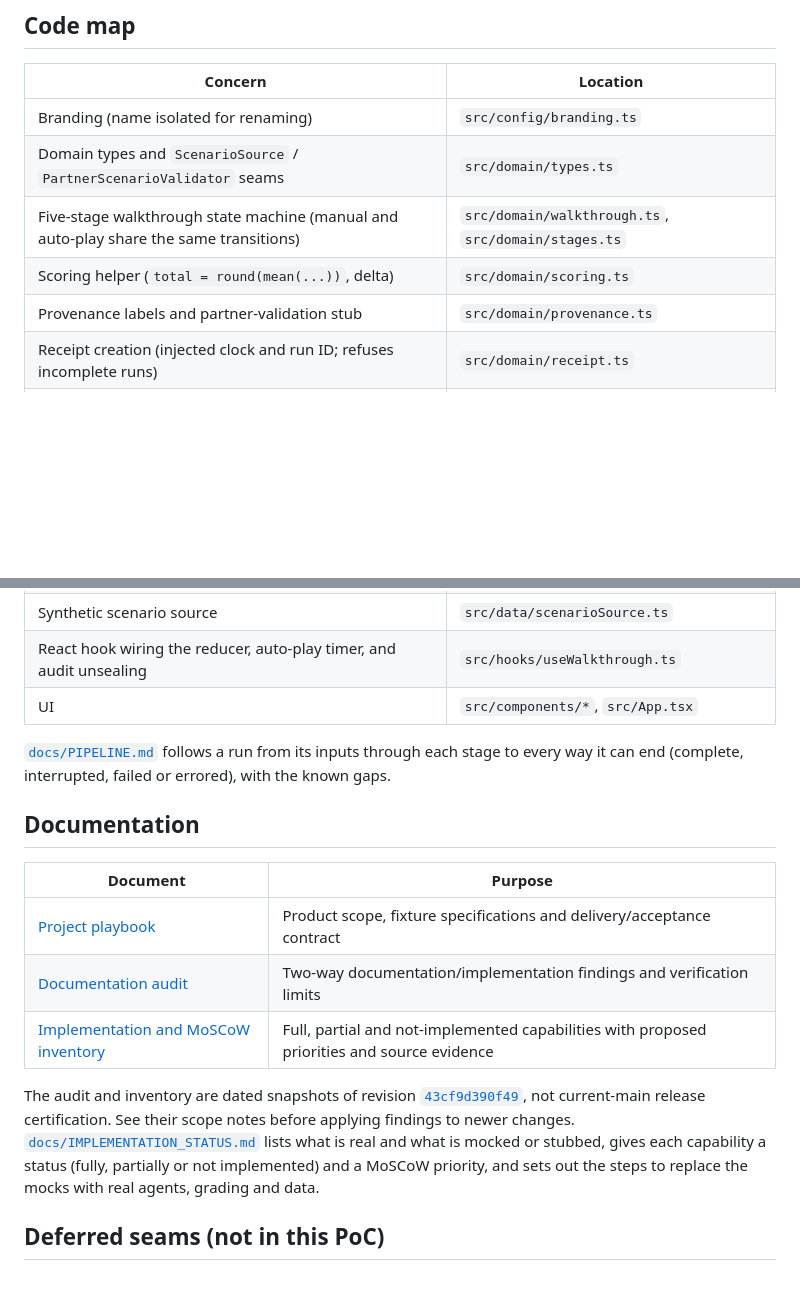
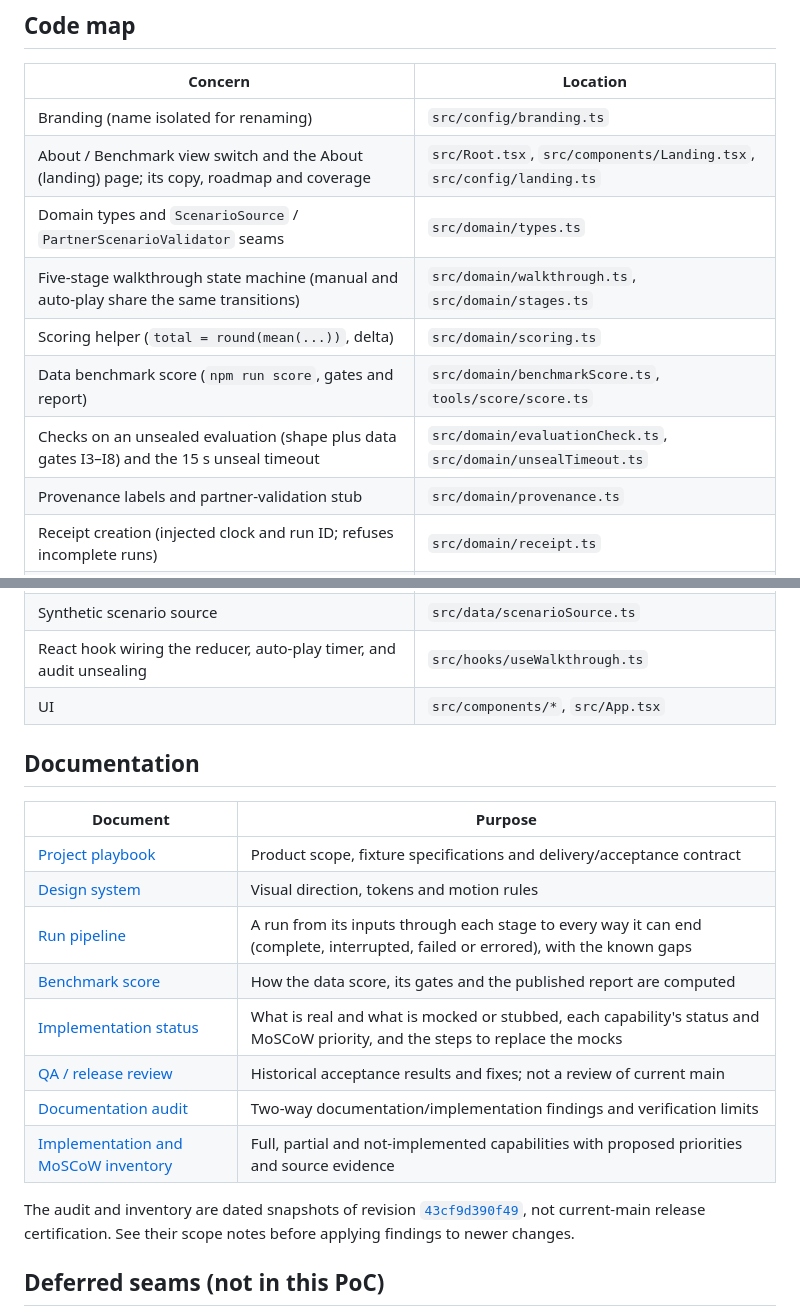
Before and after one commit to neomatrix369/falsifybench, a Markdown page: README.md, 2 parts joined by grey strips. Drawn GitHub-style; blank space fills up the shorter version.

Commit message:
docs: cover the About view in README code map, PIPELINE and playbook
Co-Authored-By: Devin AI <158243242+devin-ai-integration[bot]@users.noreply.github.com>

```diff
--- a/README.md
+++ b/README.md
@@ -40,9 +40,12 @@ Mock mode needs no secrets and no network access.
 | Concern | Location |
 |---|---|
 | Branding (name isolated for renaming) | `src/config/branding.ts` |
+| About / Benchmark view switch and the About (landing) page; its copy, roadmap and coverage | `src/Root.tsx`, `src/components/Landing.tsx`, `src/config/landing.ts` |
 | Domain types and `ScenarioSource` / `PartnerScenarioValidator` seams | `src/domain/types.ts` |
 | Five-stage walkthrough state machine (manual and auto-play share the same transitions) | `src/domain/walkthrough.ts`, `src/domain/stages.ts` |
 | Scoring helper (`total = round(mean(...))`, delta) | `src/domain/scoring.ts` |
+| Data benchmark score (`npm run score`, gates and report) | `src/domain/benchmarkScore.ts`, `tools/score/score.ts` |
+| Checks on an unsealed evaluation (shape plus data gates I3–I8) and the 15 s unseal timeout | `src/domain/evaluationCheck.ts`, `src/domain/unsealTimeout.ts` |
 | Provenance labels and partner-validation stub | `src/domain/provenance.ts` |
 | Receipt creation (injected clock and run ID; refuses incomplete runs) | `src/domain/receipt.ts` |
 | MAT-001 public fixture | `src/data/mat001.ts` |
@@ -53,18 +56,20 @@ Mock mode needs no secrets and no network access.
 | React hook wiring the reducer, auto-play timer, and audit unsealing | `src/hooks/useWalkthrough.ts` |
 | UI | `src/components/*`, `src/App.tsx` |
 
-[`docs/PIPELINE.md`](docs/PIPELINE.md) follows a run from its inputs through each stage to every way it can end (complete, interrupted, failed or errored), with the known gaps.
-
 ## Documentation
 
 | Document | Purpose |
 |---|---|
 | [Project playbook](docs/falsifybench-playbook.md) | Product scope, fixture specifications and delivery/acceptance contract |
+| [Design system](DESIGN.md) | Visual direction, tokens and motion rules |
+| [Run pipeline](docs/PIPELINE.md) | A run from its inputs through each stage to every way it can end (complete, interrupted, failed or errored), with the known gaps |
+| [Benchmark score](docs/SCORE.md) | How the data score, its gates and the published report are computed |
+| [Implementation status](docs/IMPLEMENTATION_STATUS.md) | What is real and what is mocked or stubbed, each capability's status and MoSCoW priority, and the steps to replace the mocks |
+| [QA / release review](docs/QA.md) | Historical acceptance results and fixes; not a review of current main |
 | [Documentation audit](docs/DOC_AUDIT.md) | Two-way documentation/implementation findings and verification limits |
 | [Implementation and MoSCoW inventory](docs/IMPLEMENTATION_MOSCOW.md) | Full, partial and not-implemented capabilities with proposed priorities and source evidence |
 
 The audit and inventory are dated snapshots of revision [`43cf9d390f49`](https://github.com/neomatrix369/falsifybench/commit/43cf9d390f499d419225be6c72d8badf66d9161a), not current-main release certification. See their scope notes before applying findings to newer changes.
-[`docs/IMPLEMENTATION_STATUS.md`](docs/IMPLEMENTATION_STATUS.md) lists what is real and what is mocked or stubbed, gives each capability a status (fully, partially or not implemented) and a MoSCoW priority, and sets out the steps to replace the mocks with real agents, grading and data.
 
 ## Deferred seams (not in this PoC)
 
```
Also changed, not shown: docs/PIPELINE.md (+5 -1 lines), docs/falsifybench-playbook.md (+6 -2 lines).
